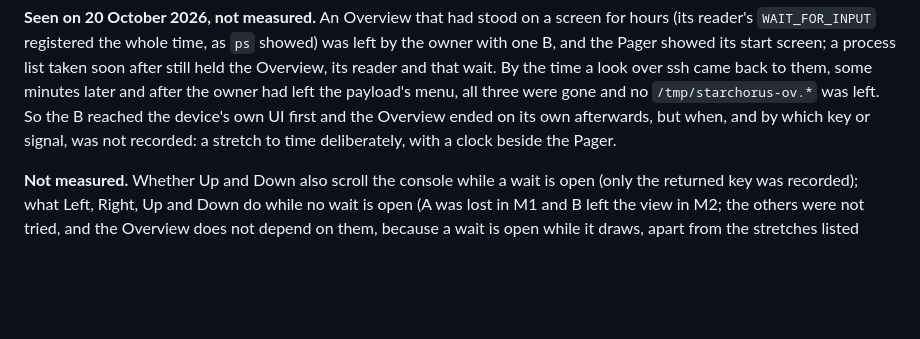
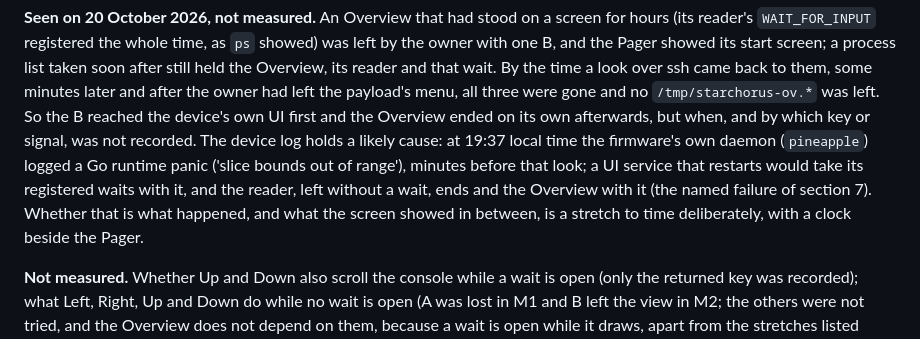
Before and after one commit to starchorus/pager, a Markdown page: docs/device-notes.md, the part around the change. Drawn GitHub-style; blank space fills up the shorter version.

Commit message:
Docs: the firmware daemon's panic beside the Overview that ended on its own
device-notes section 7: the device log of 20 October 2026 holds a Go
runtime panic of the firmware's own daemon minutes before the Overview,
its reader and its registered wait were found gone; a UI service that
restarts takes its waits with it, and the reader then ends with the named
failure. Recorded as the likely cause, not as a measurement.

```diff
--- a/docs/device-notes.md
+++ b/docs/device-notes.md
@@ -986,7 +986,11 @@ registered the whole time, as `ps` showed) was left by the owner with one B, and
 list taken soon after still held the Overview, its reader and that wait. By the time a look over ssh came back to them, some
 minutes later and after the owner had left the payload's menu, all three were gone and no `/tmp/starchorus-ov.*` was left. So
 the B reached the device's own UI first and the Overview ended on its own afterwards, but when, and by which key or signal,
-was not recorded: a stretch to time deliberately, with a clock beside the Pager.
+was not recorded. The device log holds a likely cause: at 19:37 local time the firmware's own daemon (`pineapple`) logged a
+Go runtime panic ('slice bounds out of range'), minutes before that look; a UI service that restarts would take its
+registered waits with it, and the reader, left without a wait, ends and the Overview with it (the named failure of section
+7). Whether that is what happened, and what the screen showed in between, is a stretch to time deliberately, with a clock
+beside the Pager.
 
 **Not measured.** Whether Up and Down also scroll the console while a wait is open (only the returned key was
 recorded); what Left, Right, Up and Down do while no wait is open (A was lost in M1 and B left the view in M2; the
```
